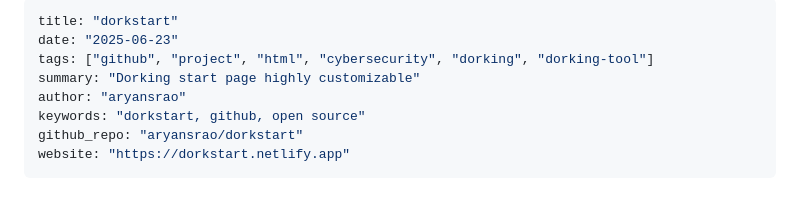
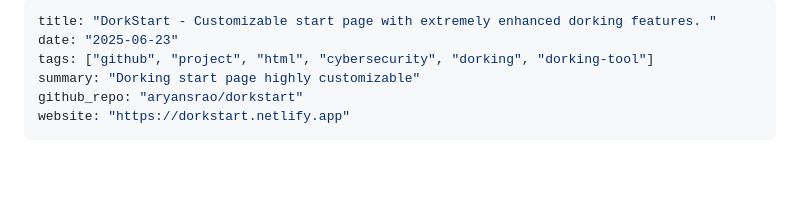
Before and after one commit to aryansrao/aryansrao-blogs, a Markdown page: content/github-dorkstart.md, the part around the change. Rendered like a GitHub page; blank space fills up the shorter version.

Commit message:
feat: update title for DorkStart to enhance clarity and SEO

```diff
--- a/content/github-dorkstart.md
+++ b/content/github-dorkstart.md
@@ -1,10 +1,8 @@
 ---
-title: "dorkstart"
+title: "DorkStart - Customizable start page with extremely enhanced dorking features. "
 date: "2025-06-23"
 tags: ["github", "project", "html", "cybersecurity", "dorking", "dorking-tool"]
 summary: "Dorking start page highly customizable"
-author: "aryansrao"
-keywords: "dorkstart, github, open source"
 github_repo: "aryansrao/dorkstart"
 website: "https://dorkstart.netlify.app"
 ---
```
